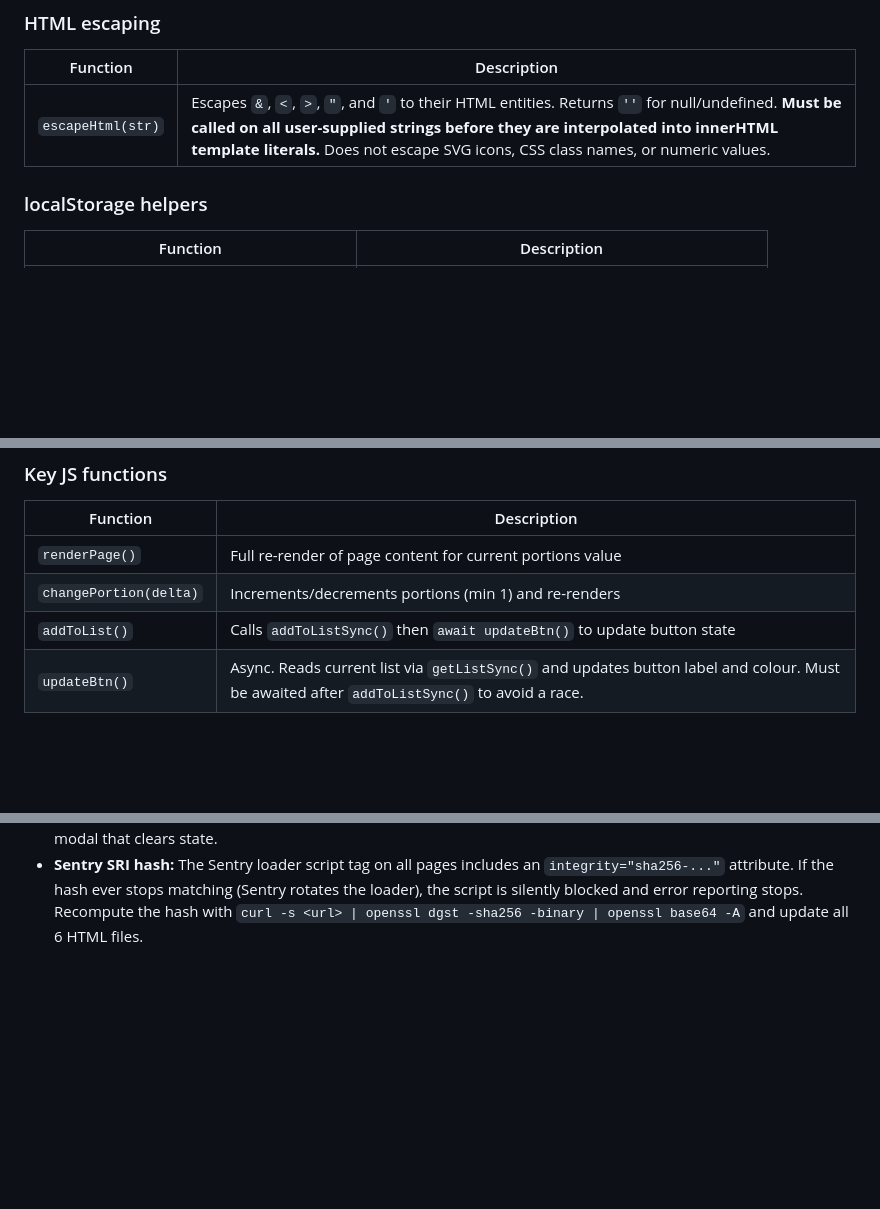
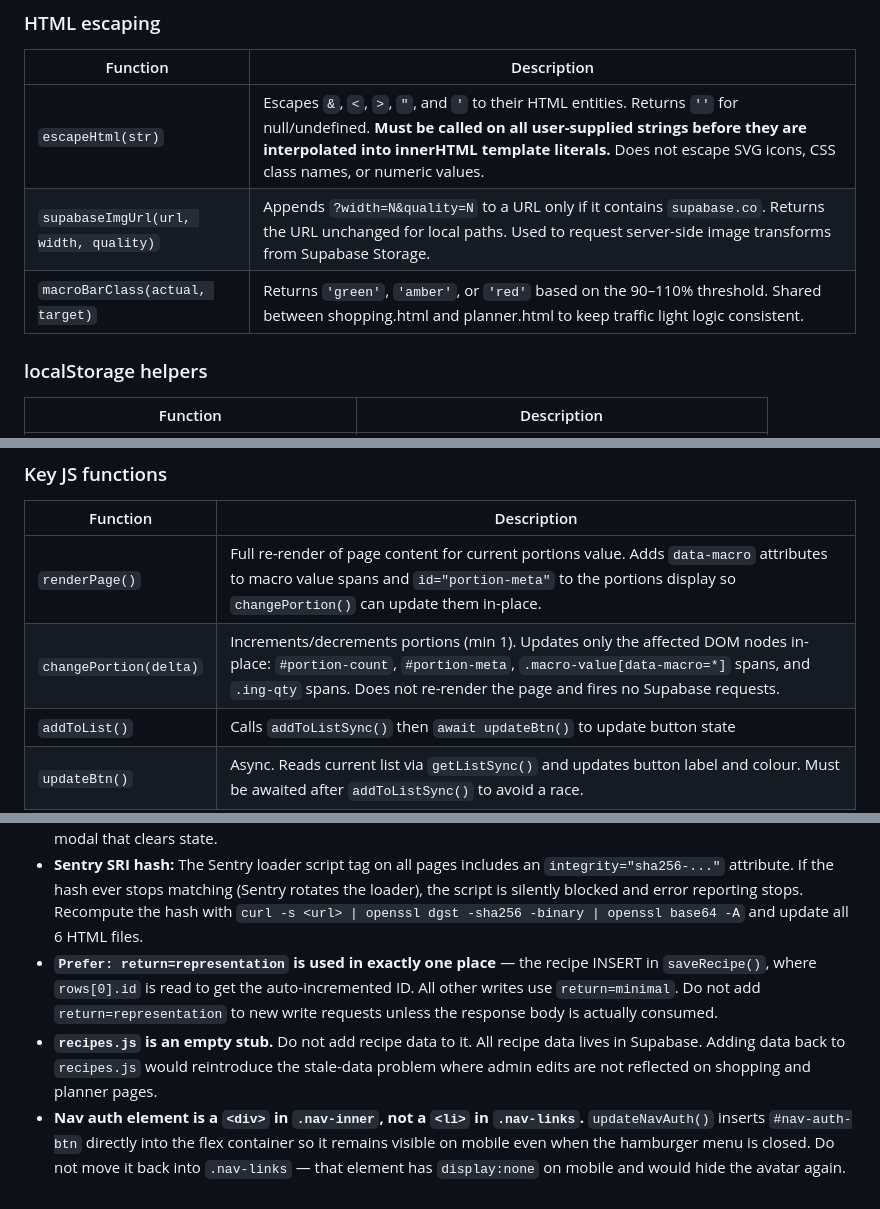
Before and after one commit to CatPuncher90/fatscran, a Markdown page: DOCUMENTATION.md, 3 parts joined by grey strips. Drawn GitHub-style; blank space fills up the shorter version.

```diff
--- a/DOCUMENTATION.md
+++ b/DOCUMENTATION.md
@@ -72,6 +72,8 @@ Loaded by all pages. Contains helpers that would otherwise be duplicated across
 | Function | Description |
 |---|---|
 | `escapeHtml(str)` | Escapes `&`, `<`, `>`, `"`, and `'` to their HTML entities. Returns `''` for null/undefined. **Must be called on all user-supplied strings before they are interpolated into innerHTML template literals.** Does not escape SVG icons, CSS class names, or numeric values. |
+| `supabaseImgUrl(url, width, quality)` | Appends `?width=N&quality=N` to a URL only if it contains `supabase.co`. Returns the URL unchanged for local paths. Used to request server-side image transforms from Supabase Storage. |
+| `macroBarClass(actual, target)` | Returns `'green'`, `'amber'`, or `'red'` based on the 90–110% threshold. Shared between shopping.html and planner.html to keep traffic light logic consistent. |
 
 ### localStorage helpers
 
@@ -358,8 +353,8 @@ The page is fully JavaScript-rendered into `<main id="page-content">`. On load i
 
 | Function | Description |
 |---|---|
-| `renderPage()` | Full re-render of page content for current portions value |
-| `changePortion(delta)` | Increments/decrements portions (min 1) and re-renders |
+| `renderPage()` | Full re-render of page content for current portions value. Adds `data-macro` attributes to macro value spans and `id="portion-meta"` to the portions display so `changePortion()` can update them in-place. |
+| `changePortion(delta)` | Increments/decrements portions (min 1). Updates only the affected DOM nodes in-place: `#portion-count`, `#portion-meta`, `.macro-value[data-macro=*]` spans, and `.ing-qty` spans. Does not re-render the page and fires no Supabase requests. |
 | `addToList()` | Calls `addToListSync()` then `await updateBtn()` to update button state |
 | `updateBtn()` | Async. Reads current list via `getListSync()` and updates button label and colour. Must be awaited after `addToListSync()` to avoid a race. |
 | `shareRecipe()` | Shares via Web Share API on mobile, copies URL to clipboard on desktop |
@@ -843,3 +838,6 @@ GitHub Pages deploys automatically on push to `main`. Allow 30-60 seconds for ch
 - **`isLoggedIn()` checks expiry.** Returns false for sessions where `expires_at <= Date.now()`. Do not use `!!getSession()` as a logged-in check elsewhere — always call `isLoggedIn()`.
 - **`confirmCopy()` state capture:** The copy modal's confirm handler captures `copyMode`, `copySlotMeal`, `copySlotRecipeId`, and `copyFromDay` into local variables *before* calling `closeCopyModalDirect()`, because that function resets those module-level variables to null. Always follow this pattern when reading state before closing a modal that clears state.
 - **Sentry SRI hash:** The Sentry loader script tag on all pages includes an `integrity="sha256-..."` attribute. If the hash ever stops matching (Sentry rotates the loader), the script is silently blocked and error reporting stops. Recompute the hash with `curl -s <url> | openssl dgst -sha256 -binary | openssl base64 -A` and update all 6 HTML files.
+- **`Prefer: return=representation` is used in exactly one place** — the recipe INSERT in `saveRecipe()`, where `rows[0].id` is read to get the auto-incremented ID. All other writes use `return=minimal`. Do not add `return=representation` to new write requests unless the response body is actually consumed.
+- **`recipes.js` is an empty stub.** Do not add recipe data to it. All recipe data lives in Supabase. Adding data back to `recipes.js` would reintroduce the stale-data problem where admin edits are not reflected on shopping and planner pages.
+- **Nav auth element is a `<div>` in `.nav-inner`, not a `<li>` in `.nav-links`.** `updateNavAuth()` inserts `#nav-auth-btn` directly into the flex container so it remains visible on mobile even when the hamburger menu is closed. Do not move it back into `.nav-links` — that element has `display:none` on mobile and would hide the avatar again.
```
Also changed, not shown: other parts of DOCUMENTATION.md (+10 -17 lines).
